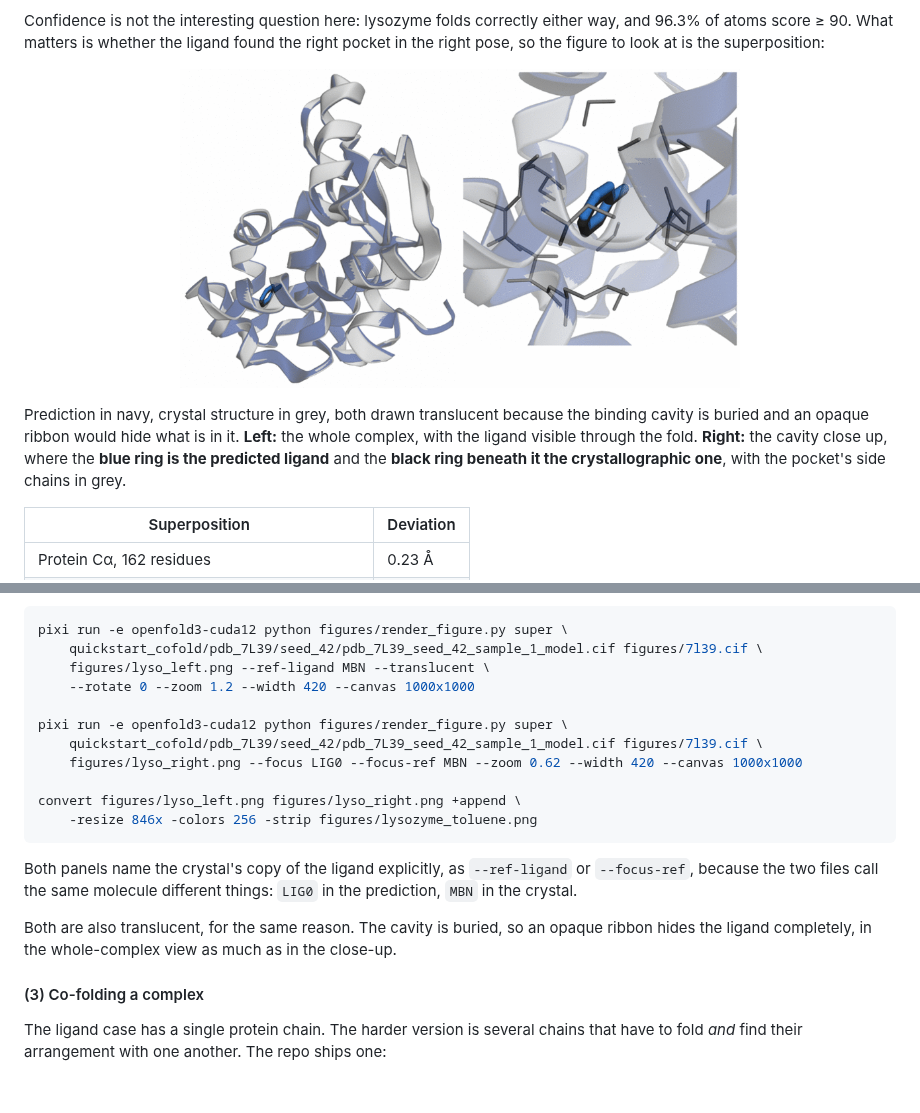
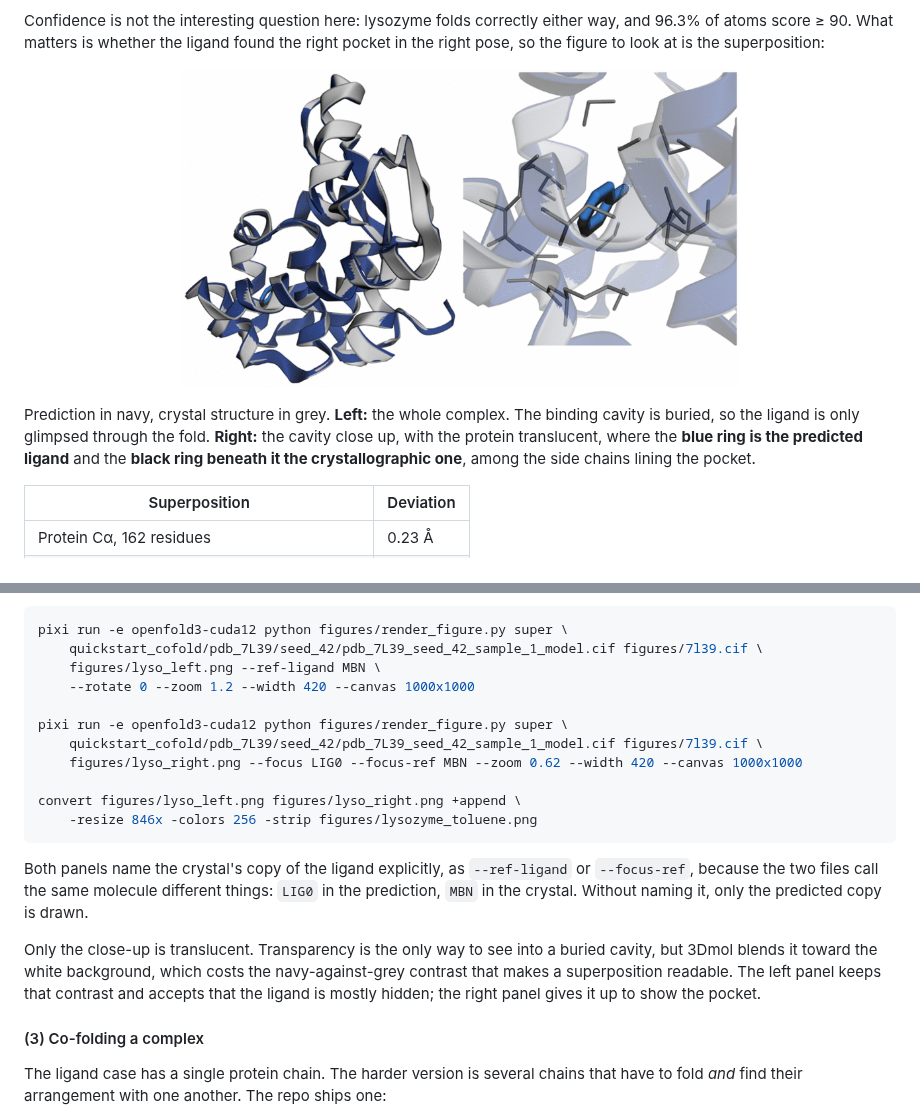
Before and after one commit to jianwen-xie/openfold3-quickstart, a Markdown page: README.md, 2 parts joined by grey strips. GitHub-like rendering; pictures changed too: assets/lysozyme_toluene.png; folded sections open; blank space fills up the shorter version.

Commit message:
fix: keep the whole-complex panel opaque, so its colours hold
Making the left panel translucent to reveal the buried ligand cost the
navy-against-grey contrast that makes a superposition readable. Tried 68% and
82%, and pre-darkening both colours to compensate; 3Dmol blends toward the
white background in a way none of those recovered.

So the two panels now answer to different priorities, which is why there are
two. The left keeps full opacity and its contrast, and the ligand is glimpsed
where the fold lets it through rather than displayed. The right gives up the
contrast for transparency and shows the pocket properly.

The ligand is still drawn in both, which was the actual bug: before this it
was absent from the left panel altogether, because a cartoon does not draw
one and nothing else was asking it to.

--translucent stays available on super for cases where seeing inside matters
more than the overlay reading cleanly.

````diff
--- a/README.md
+++ b/README.md
@@ -254,11 +254,11 @@ right pose, so the figure to look at is the superposition:
   <img src="assets/lysozyme_toluene.png" alt="Predicted lysozyme-toluene complex superposed on 7L39" width="560">
 </p>
 
-Prediction in navy, crystal structure in grey, both drawn translucent because the binding
-cavity is buried and an opaque ribbon would hide what is in it. **Left:** the whole complex,
-with the ligand visible through the fold. **Right:** the cavity close up, where the **blue
-ring is the predicted ligand** and the **black ring beneath it the crystallographic one**,
-with the pocket's side chains in grey.
+Prediction in navy, crystal structure in grey. **Left:** the whole complex. The binding
+cavity is buried, so the ligand is only glimpsed through the fold. **Right:** the cavity
+close up, with the protein translucent, where the **blue ring is the predicted ligand** and
+the **black ring beneath it the crystallographic one**, among the side chains lining the
+pocket.
 
 | Superposition | Deviation |
 |---|---|
@@ -280,7 +280,7 @@ the protein translucent with the pocket's side chains around it:
 ```bash
 pixi run -e openfold3-cuda12 python figures/render_figure.py super \
     quickstart_cofold/pdb_7L39/seed_42/pdb_7L39_seed_42_sample_1_model.cif figures/7l39.cif \
-    figures/lyso_left.png --ref-ligand MBN --translucent \
+    figures/lyso_left.png --ref-ligand MBN \
     --rotate 0 --zoom 1.2 --width 420 --canvas 1000x1000
 
 pixi run -e openfold3-cuda12 python figures/render_figure.py super \
@@ -293,10 +293,12 @@ convert figures/lyso_left.png figures/lyso_right.png +append \
 
 Both panels name the crystal's copy of the ligand explicitly, as `--ref-ligand` or
 `--focus-ref`, because the two files call the same molecule different things: `LIG0` in the
-prediction, `MBN` in the crystal.
+prediction, `MBN` in the crystal. Without naming it, only the predicted copy is drawn.
 
-Both are also translucent, for the same reason. The cavity is buried, so an opaque ribbon
-hides the ligand completely, in the whole-complex view as much as in the close-up.
+Only the close-up is translucent. Transparency is the only way to see into a buried cavity,
+but 3Dmol blends it toward the white background, which costs the navy-against-grey contrast
+that makes a superposition readable. The left panel keeps that contrast and accepts that the
+ligand is mostly hidden; the right panel gives it up to show the pocket.
 
 </details>
 
````
Also changed, not shown: 1 other file.
